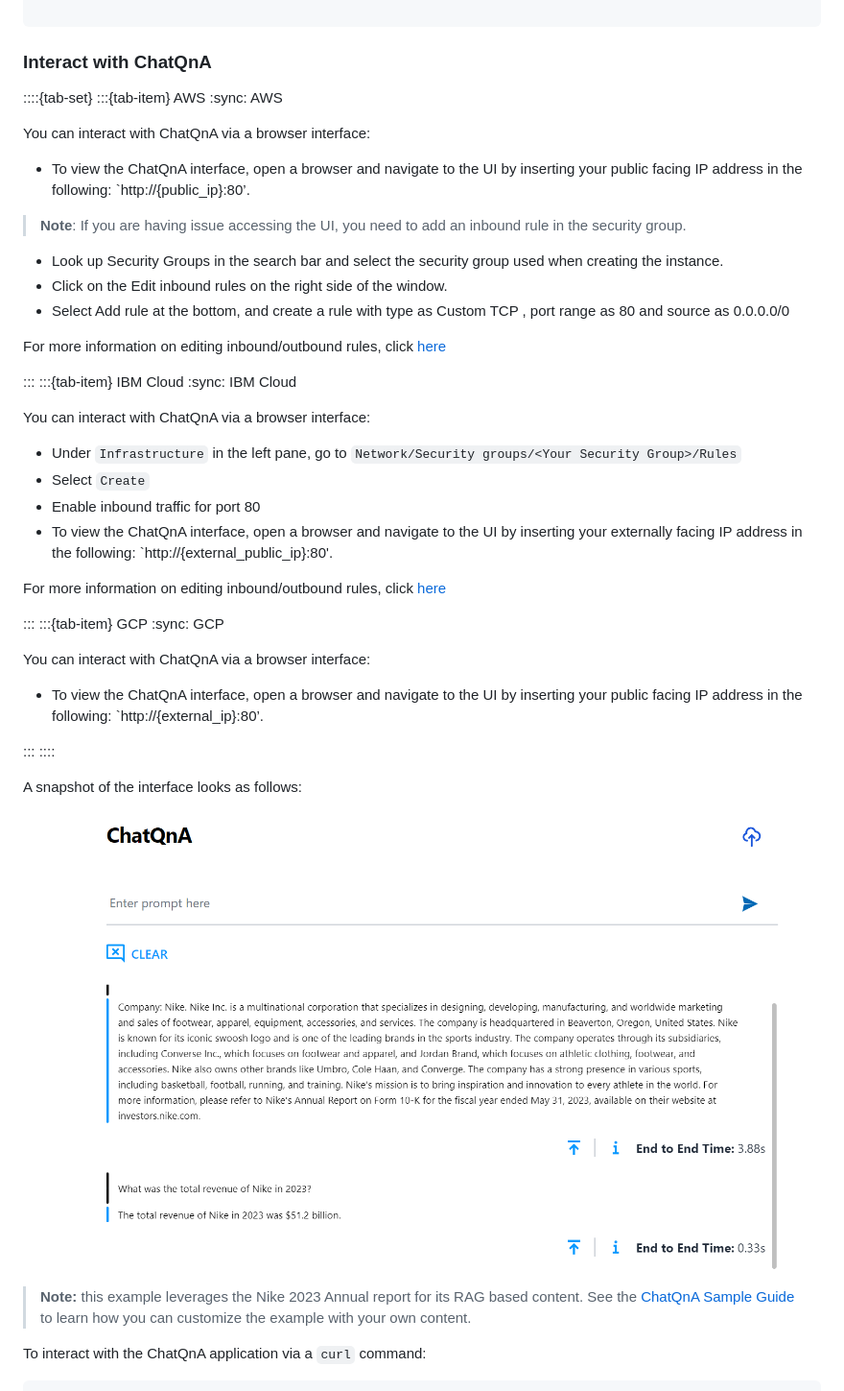
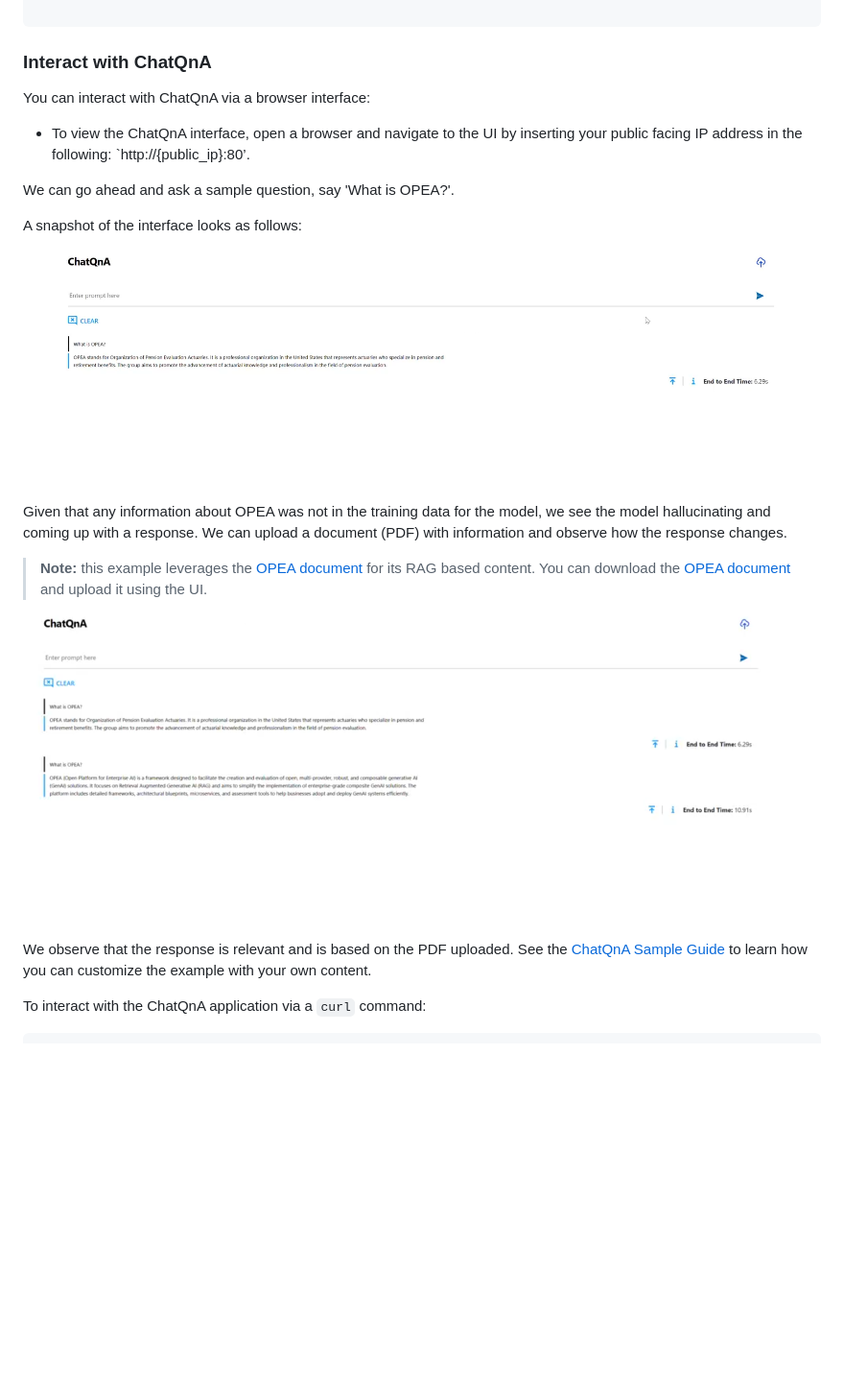
Before and after one commit to opea-project/docs, a Markdown page: getting-started/README.md, the part around the change printed below. Shown: that part at 96% size. Drawn GitHub-style; pictures changed too: getting-started/assets/chat_ui_response.png, getting-started/assets/chat_ui_response_rag.png (added); blank space fills up the shorter version.

```diff
--- a/getting-started/README.md
+++ b/getting-started/README.md
@@ -144,53 +176,23 @@ Run `docker ps -a` as an additional check to verify that all the services are ru
 
 ### Interact with ChatQnA
 
-
-::::{tab-set}
-:::{tab-item} AWS
-:sync: AWS
-
 You can interact with ChatQnA via a browser interface:
 
 * To view the ChatQnA interface, open a browser and navigate to the UI by inserting your public facing IP address in the following: `http://{public_ip}:80’.
 
->**Note**: If you are having issue accessing the UI, you need to add an inbound rule in the security group.
-
-* Look up Security Groups in the search bar and select the security group used when creating the instance.
-* Click on the Edit inbound rules on the right side of the window.
-* Select Add rule at the bottom, and create a rule with type as Custom TCP , port range as 80 and source as 0.0.0.0/0
-
-For more information on editing inbound/outbound rules, click [here](https://docs.aws.amazon.com/finspace/latest/userguide/step5-config-inbound-rule.html)
-
-:::
-:::{tab-item} IBM Cloud
-:sync: IBM Cloud
-
-You can interact with ChatQnA via a browser interface:
-* Under `Infrastructure` in the left pane, go to `Network/Security groups/<Your Security Group>/Rules`
-* Select `Create`
-* Enable inbound traffic for port 80
-* To view the ChatQnA interface, open a browser and navigate to the UI by inserting your externally facing IP address in the following: `http://{external_public_ip}:80'.
-
-For more information on editing inbound/outbound rules, click [here](https://cloud.ibm.com/docs/vpc?topic=vpc-updating-the-default-security-group&interface=ui)
-
-:::
-:::{tab-item} GCP
-:sync: GCP
-
-You can interact with ChatQnA via a browser interface:
-
-* To view the ChatQnA interface, open a browser and navigate to the UI by inserting your public facing IP address in the following: `http://{external_ip}:80’.
-
-:::
-::::
-
+We can go ahead and ask a sample question, say 'What is OPEA?'.
 
 A snapshot of the interface looks as follows:
 
 ![Chat Interface](assets/chat_ui_response.png)
 
+Given that any information about OPEA was not in the training data for the model, we see the model hallucinating and coming up with a response. We can upload a document (PDF) with information and observe how the response changes.
 
-> **Note:** this example leverages the Nike 2023 Annual report for its RAG based content. See the [ChatQnA Sample Guide](https://opea-project.github.io/latest/examples/ChatQnA/ChatQnA_Guide.html)
+> **Note:** this example leverages the [OPEA document](assets/what_is_opea.pdf) for its RAG based content. You can download the [OPEA document](assets/what_is_opea.pdf) and upload it using the UI.
+
+![Chat Interface with RAG](assets/chat_ui_response_rag.png)
+
+We observe that the response is relevant and is based on the PDF uploaded. See the [ChatQnA Sample Guide](https://opea-project.github.io/latest/examples/ChatQnA/ChatQnA_Guide.html)
 to learn how you can customize the example with your own content.
 
 To interact with the ChatQnA application via a `curl` command:
```
Also changed, not shown: other parts of getting-started/README.md (+66 -34 lines), 1 other file.
